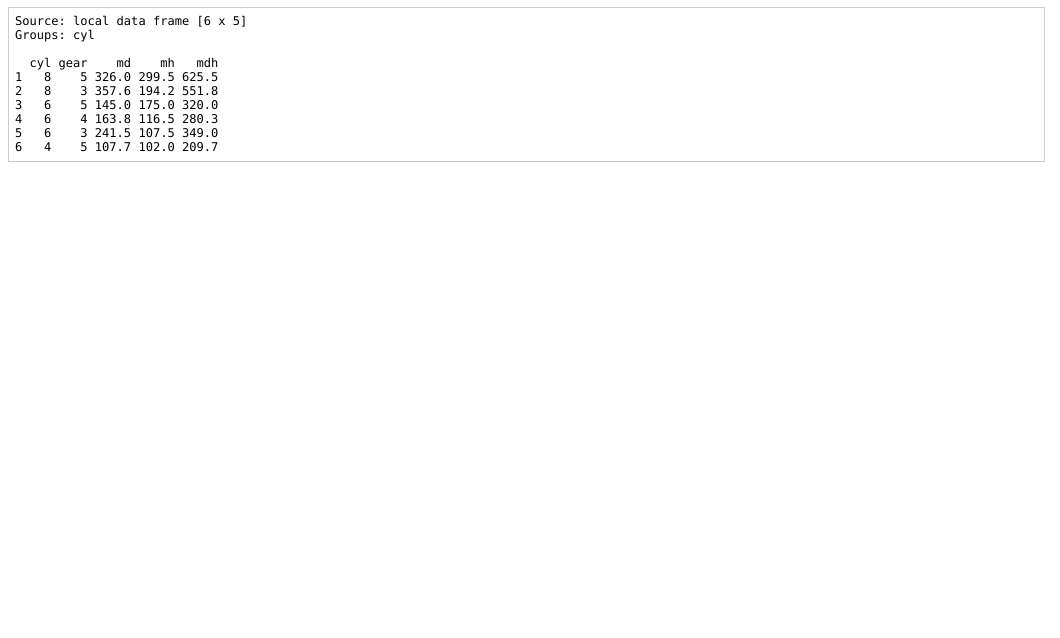
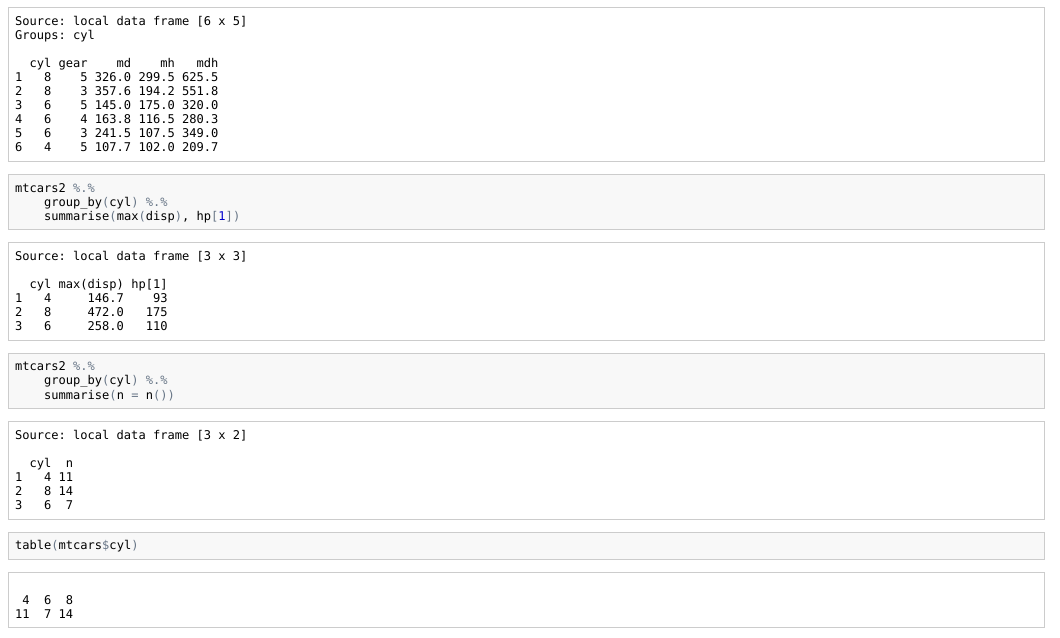
Before and after one commit to trinker/dplyr_in_a_nutshell, an R Markdown document (dplyr_in_a_nutshell.Rmd): the page in a window 1100 px wide, from 1610 px down. The pictures show the output file dplyr_in_a_nutshell.html that the author committed with the source, opened offline.

Commit message:
added 2 more examples

````diff
--- a/dplyr_in_a_nutshell.Rmd
+++ b/dplyr_in_a_nutshell.Rmd
@@ -71,4 +71,11 @@ mtcars2 %.%
     summarise(md=mean(disp), mh=mean(hp), mdh=mean(disp + hp)) %.%
     arrange(-cyl, -gear) %.%
 	head()
+mtcars2 %.%
+    group_by(cyl) %.%
+    summarise(max(disp), hp[1])
+mtcars2 %.%
+    group_by(cyl) %.%
+    summarise(n = n())
+table(mtcars$cyl)
 ```
````
Also changed, not shown: dplyr_in_a_nutshell.html, dplyr_in_a_nutshell.md.
